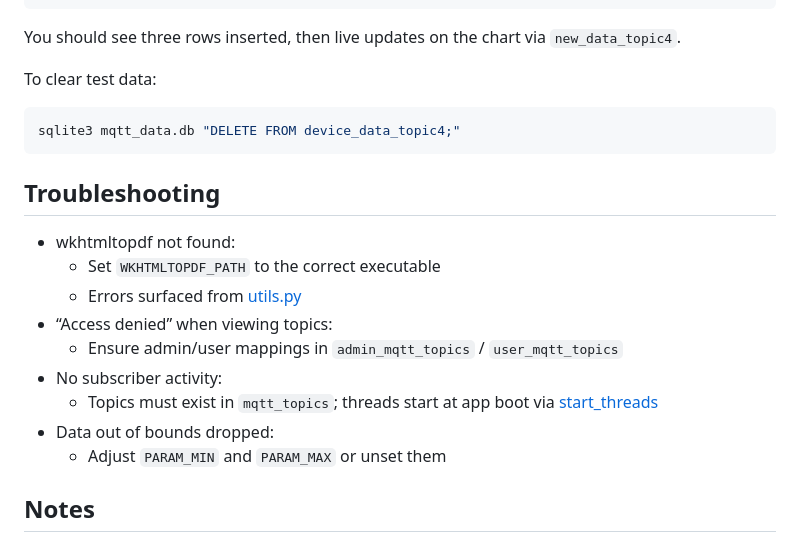
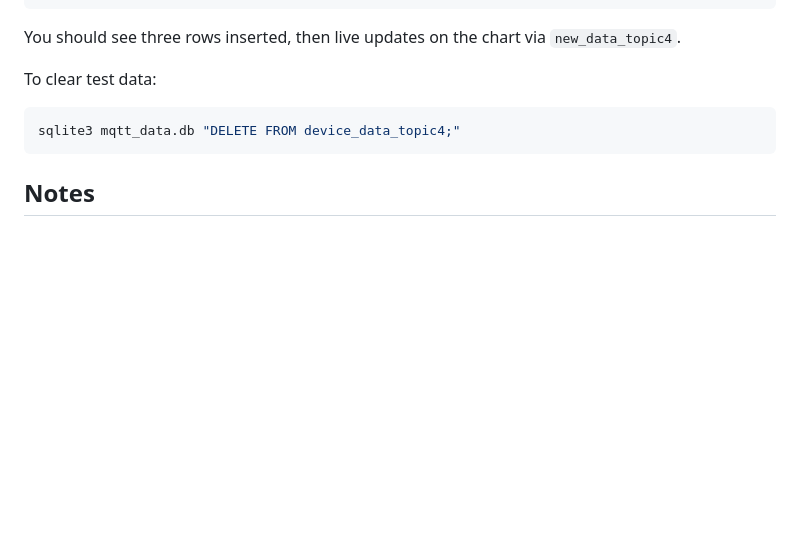
Before and after one commit to sourow/EMS-Dashboard, a Markdown page: README.md, the part around the change. GitHub-like rendering; blank space fills up the shorter version.

Commit message:
Remove troubleshooting section from README
Removed troubleshooting section from README.

````diff
--- a/README.md
+++ b/README.md
@@ -138,17 +138,6 @@ To clear test data:
 sqlite3 mqtt_data.db "DELETE FROM device_data_topic4;"
 ```
 
-## Troubleshooting
-- wkhtmltopdf not found:
-  - Set `WKHTMLTOPDF_PATH` to the correct executable
-  - Errors surfaced from [utils.py](file:///e:/Visual%20Studio/btrac_ems/utils.py#L7-L13)
-- “Access denied” when viewing topics:
-  - Ensure admin/user mappings in `admin_mqtt_topics` / `user_mqtt_topics`
-- No subscriber activity:
-  - Topics must exist in `mqtt_topics`; threads start at app boot via [start_threads](file:///e:/Visual%20Studio/btrac_ems/mqtt_handlers.py#L99-L111)
-- Data out of bounds dropped:
-  - Adjust `PARAM_MIN` and `PARAM_MAX` or unset them
-
 ## Notes
 - This codebase uses a modular Flask structure with Blueprints and separate MQTT/database/utils modules, aimed at maintainability and clarity for newcomers.
 - Default chart view is “All Data” for both single‑topic and multi‑chart pages.
````
